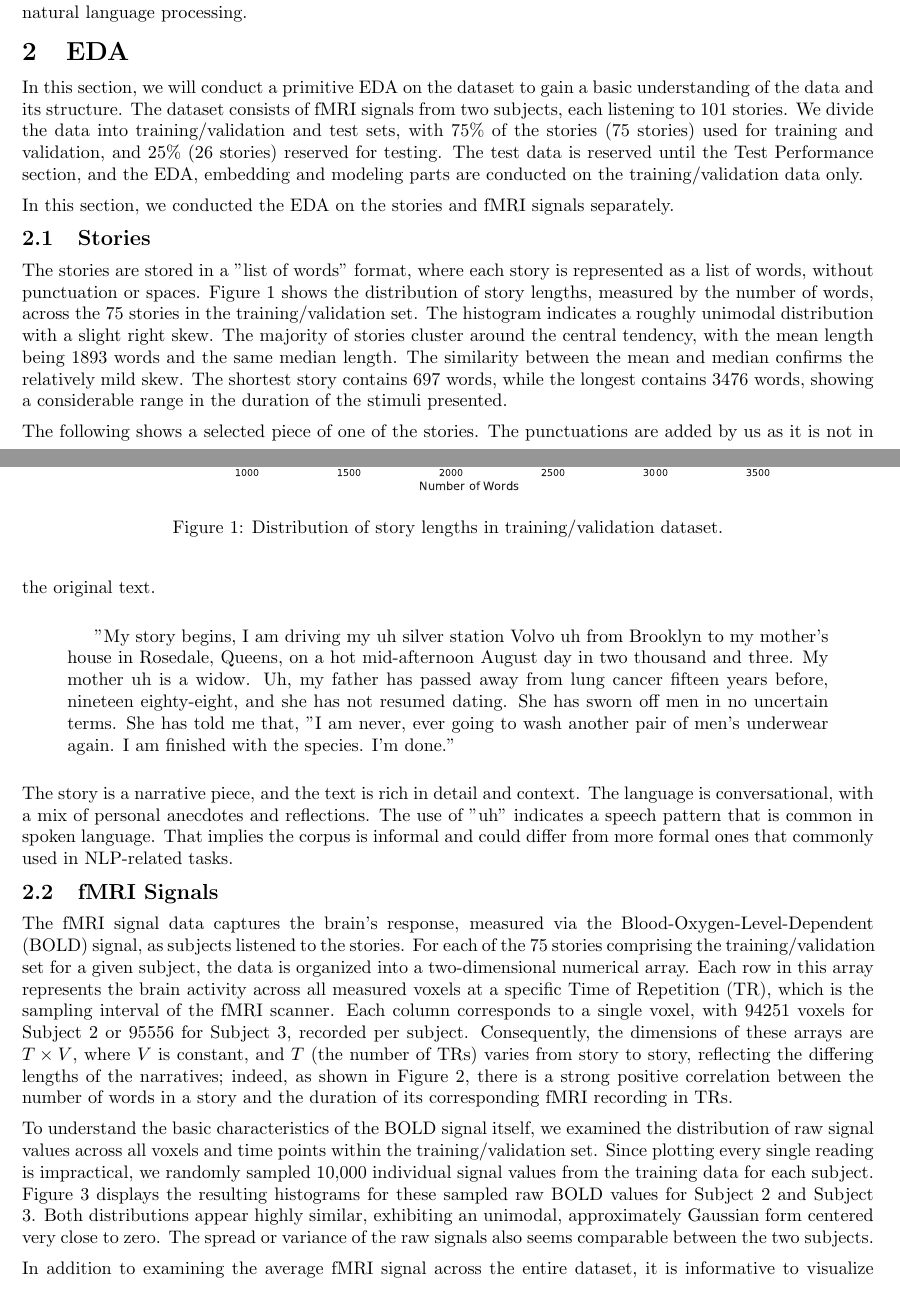
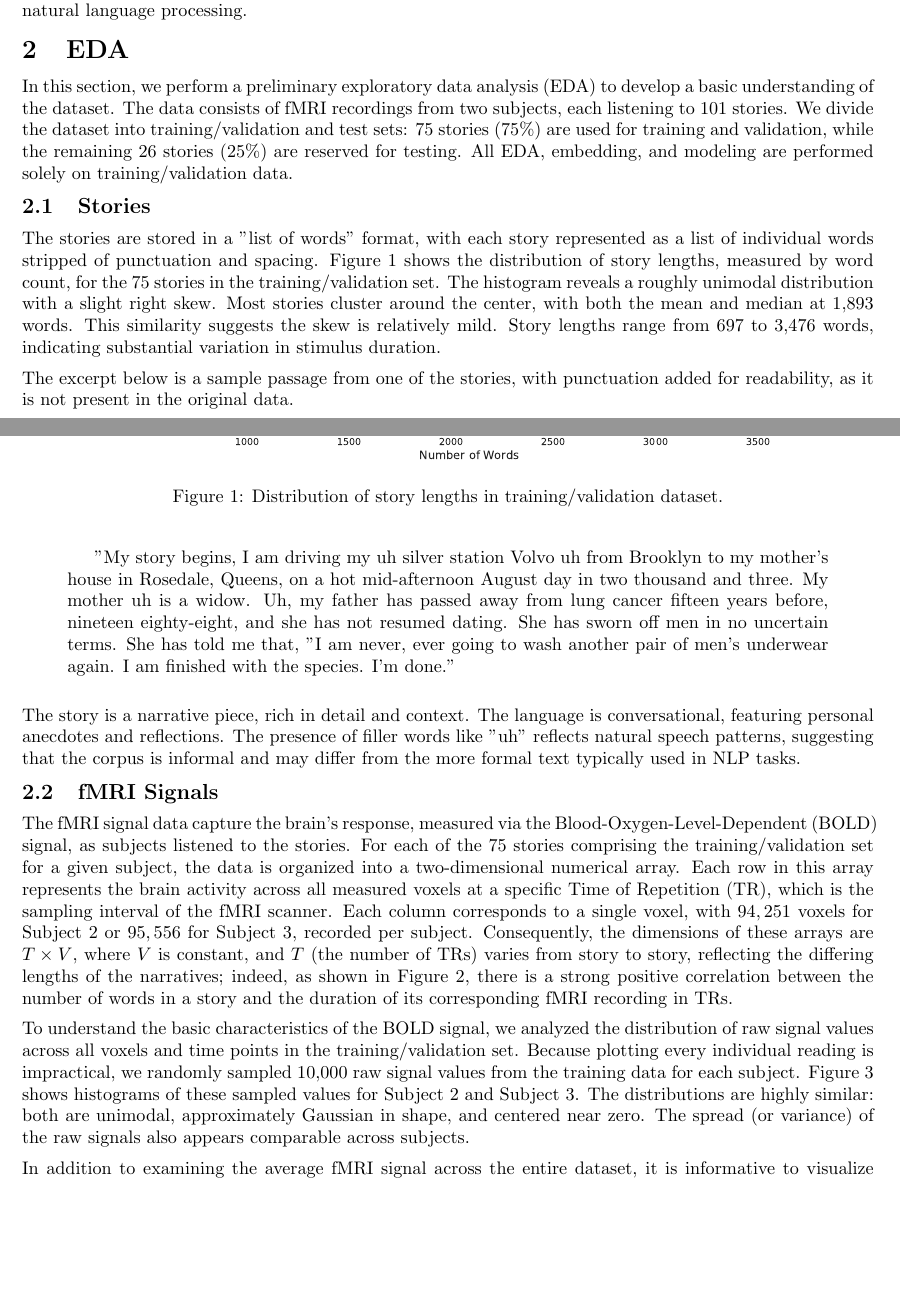
Before and after one commit to camccaffrey/interpretable-language-fmri, a LaTeX document (reports/part-3.tex): two parts of pages 1 and 2 of 29 before the commit and two parts of pages 1 and 2 of 28 after it, joined at a grey line, cut so that both start at the same text, the shorter picture padded with empty space. Compiled offline with pdfLaTeX.

Commit message:
updated part-3

```diff
--- a/reports/part-3.tex
+++ b/reports/part-3.tex
@@ -57,12 +57,12 @@ In addition to predictive performance, this lab introduces an interpretability d
 
 
 \section{EDA}
-In this section, we will conduct a primitive EDA on the dataset to gain a basic understanding of the data and its structure. The dataset consists of fMRI signals from two subjects, each listening to 101 stories. We divide the data into training/validation and test sets, with 75\% of the stories (75 stories) used for training and validation, and 25\% (26 stories) reserved for testing. The test data is reserved until the Test Performance section, and the EDA, embedding and modeling parts are conducted on the training/validation data only.
 
-In this section, we conducted the EDA on the stories and fMRI signals separately.
+In this section, we perform a preliminary exploratory data analysis (EDA) to develop a basic understanding of the dataset. The data consists of fMRI recordings from two subjects, each listening to 101 stories. We divide the dataset into training/validation and test sets: 75 stories (75\%) are used for training and validation, while the remaining 26 stories (25\%) are reserved for testing. All EDA, embedding, and modeling are performed solely on training/validation data.
 
 \subsection{Stories}
-The stories are stored in a "list of words" format, where each story is represented as a list of words, without punctuation or spaces. Figure \ref{fig:story_length} shows the distribution of story lengths, measured by the number of words, across the 75 stories in the training/validation set. The histogram indicates a roughly unimodal distribution with a slight right skew. The majority of stories cluster around the central tendency, with the mean length being 1893 words and the same median length. The similarity between the mean and median confirms the relatively mild skew. The shortest story contains 697 words, while the longest contains 3476 words, showing a considerable range in the duration of the stimuli presented.
+
+The stories are stored in a "list of words" format, with each story represented as a list of individual words stripped of punctuation and spacing. Figure~\ref{fig:story_length} shows the distribution of story lengths, measured by word count, for the 75 stories in the training/validation set. The histogram reveals a roughly unimodal distribution with a slight right skew. Most stories cluster around the center, with both the mean and median at 1,893 words. This similarity suggests the skew is relatively mild. Story lengths range from 697 to 3,476 words, indicating substantial variation in stimulus duration.
 
 \begin{figure}[ht]
     \centering
@@ -71,16 +71,17 @@ The stories are stored in a "list of words" format, where each story is represen
     \label{fig:story_length}
 \end{figure}
 
-The following shows a selected piece of one of the stories. The punctuations are added by us as it is not in the original text.
+The excerpt below is a sample passage from one of the stories, with punctuation added for readability, as it is not present in the original data.
 
 \begin{quotation}
     "My story begins, I am driving my uh silver station Volvo uh from Brooklyn to my mother's house in Rosedale, Queens, on a hot mid-afternoon August day in two thousand and three. My mother uh is a widow. Uh, my father has passed away from lung cancer fifteen years before, nineteen eighty-eight, and she has not resumed dating. She has sworn off men in no uncertain terms. She has told me that, "I am never, ever going to wash another pair of men's underwear again. I am finished with the species. I'm done."
 \end{quotation}
 
-The story is a narrative piece, and the text is rich in detail and context. The language is conversational, with a mix of personal anecdotes and reflections. The use of "uh" indicates a speech pattern that is common in spoken language. That implies the corpus is informal and could differ from more formal ones that commonly used in NLP-related tasks.
+The story is a narrative piece, rich in detail and context. The language is conversational, featuring personal anecdotes and reflections. The presence of filler words like "uh" reflects natural speech patterns, suggesting that the corpus is informal and may differ from the more formal text typically used in NLP tasks.
+
 
 \subsection{fMRI Signals}
-The fMRI signal data captures the brain's response, measured via the Blood-Oxygen-Level-Dependent (BOLD) signal, as subjects listened to the stories. For each of the 75 stories comprising the training/validation set for a given subject, the data is organized into a two-dimensional numerical array. Each row in this array represents the brain activity across all measured voxels at a specific Time of Repetition (TR), which is the sampling interval of the fMRI scanner. Each column corresponds to a single voxel, with 94251 voxels for Subject 2 or 95556 for Subject 3, recorded per subject. Consequently, the dimensions of these arrays are \(T \times V\), where \(V\) is constant, and \(T\) (the number of TRs) varies from story to story, reflecting the differing lengths of the narratives; indeed, as shown in Figure \ref{fig:word_count}, there is a strong positive correlation between the number of words in a story and the duration of its corresponding fMRI recording in TRs.
+The fMRI signal data capture the brain's response, measured via the Blood-Oxygen-Level-Dependent (BOLD) signal, as subjects listened to the stories. For each of the 75 stories comprising the training/validation set for a given subject, the data is organized into a two-dimensional numerical array. Each row in this array represents the brain activity across all measured voxels at a specific Time of Repetition (TR), which is the sampling interval of the fMRI scanner. Each column corresponds to a single voxel, with $94,251$ voxels for Subject 2 or $95,556$ for Subject 3, recorded per subject. Consequently, the dimensions of these arrays are \(T \times V\), where \(V\) is constant, and \(T\) (the number of TRs) varies from story to story, reflecting the differing lengths of the narratives; indeed, as shown in Figure \ref{fig:word_count}, there is a strong positive correlation between the number of words in a story and the duration of its corresponding fMRI recording in TRs.
 
 \begin{figure}[ht]
     \centering
@@ -89,7 +90,8 @@ The fMRI signal data captures the brain's response, measured via the Blood-Oxyge
     \label{fig:word_count}
 \end{figure}
 
-To understand the basic characteristics of the BOLD signal itself, we examined the distribution of raw signal values across all voxels and time points within the training/validation set. Since plotting every single reading is impractical, we randomly sampled 10,000 individual signal values from the training data for each subject. Figure \ref{fig:fmri_signal} displays the resulting histograms for these sampled raw BOLD values for Subject 2 and Subject 3. Both distributions appear highly similar, exhibiting an unimodal, approximately Gaussian form centered very close to zero. The spread or variance of the raw signals also seems comparable between the two subjects.
+To understand the basic characteristics of the BOLD signal, we analyzed the distribution of raw signal values across all voxels and time points in the training/validation set. Because plotting every individual reading is impractical, we randomly sampled 10,000 raw signal values from the training data for each subject. Figure~\ref{fig:fmri_signal} shows histograms of these sampled values for Subject 2 and Subject 3. The distributions are highly similar: both are unimodal, approximately Gaussian in shape, and centered near zero. The spread (or variance) of the raw signals also appears comparable across subjects.
+
 
 \begin{figure}[ht]
     \centering
```
